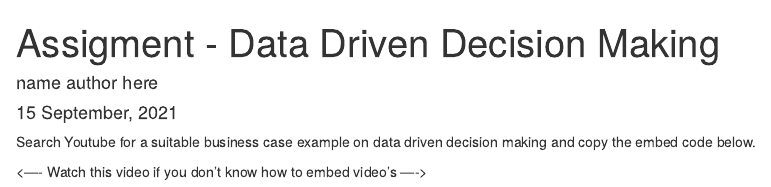
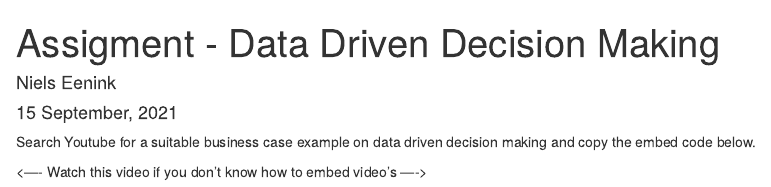
Before and after one commit to HAN-M3DM-Data-Science/autumn2021-nielseenink, an R Markdown document (data-driven-decision-making.Rmd): the page in a window 1100 px wide, from its top. Rendered offline with R 4.5, knitr and Pandoc, with nearby package versions.

Commit message:
Change Name
Changed the name to check GIT is working.

```diff
--- a/data-driven-decision-making.Rmd
+++ b/data-driven-decision-making.Rmd
@@ -1,6 +1,6 @@
 ---
 title: "Assigment - Data Driven Decision Making"
-author: name author here
+author: Niels Eenink
 date: "`r format(Sys.time(), '%d %B, %Y')`"
 output:
   html_notebook:
```
Also changed, not shown: data-driven-decision-making.nb.html.
